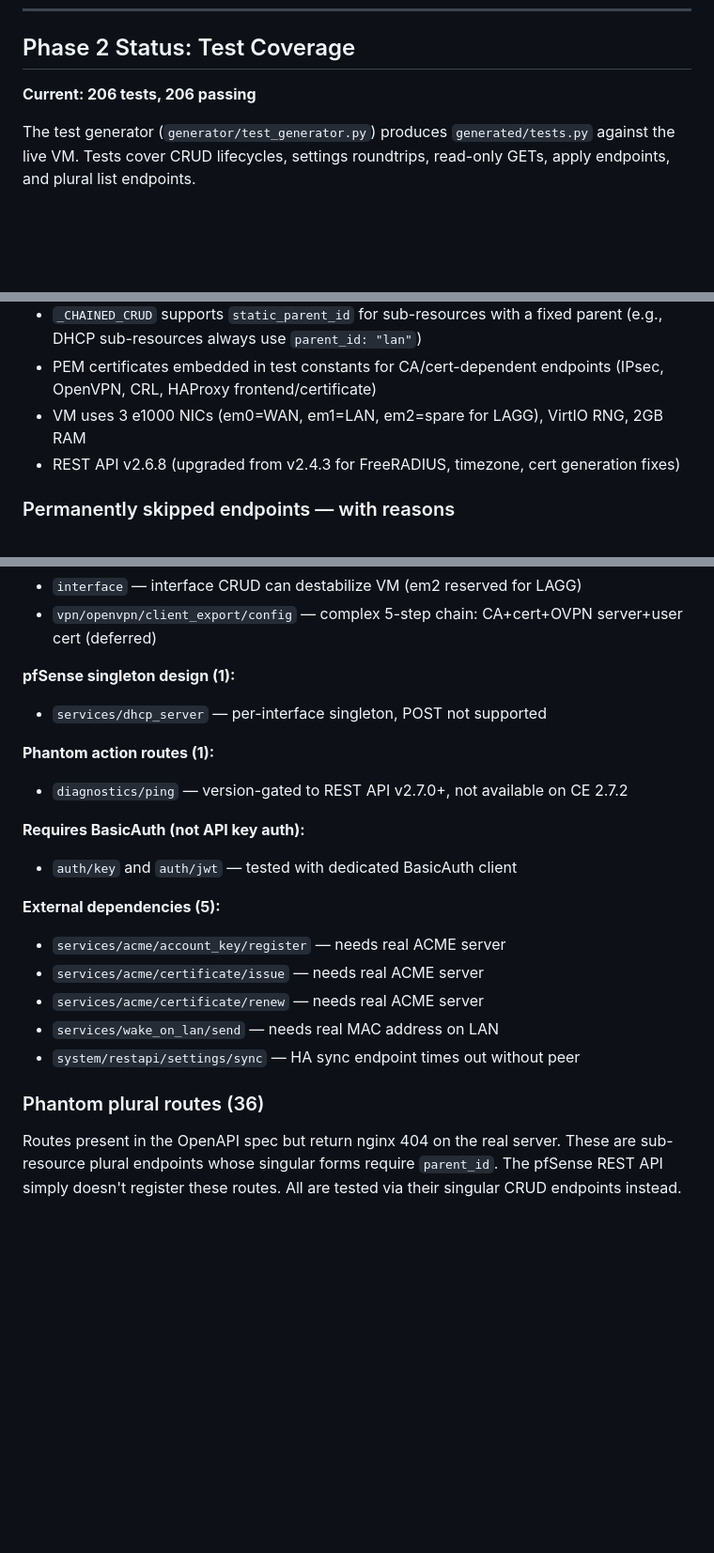
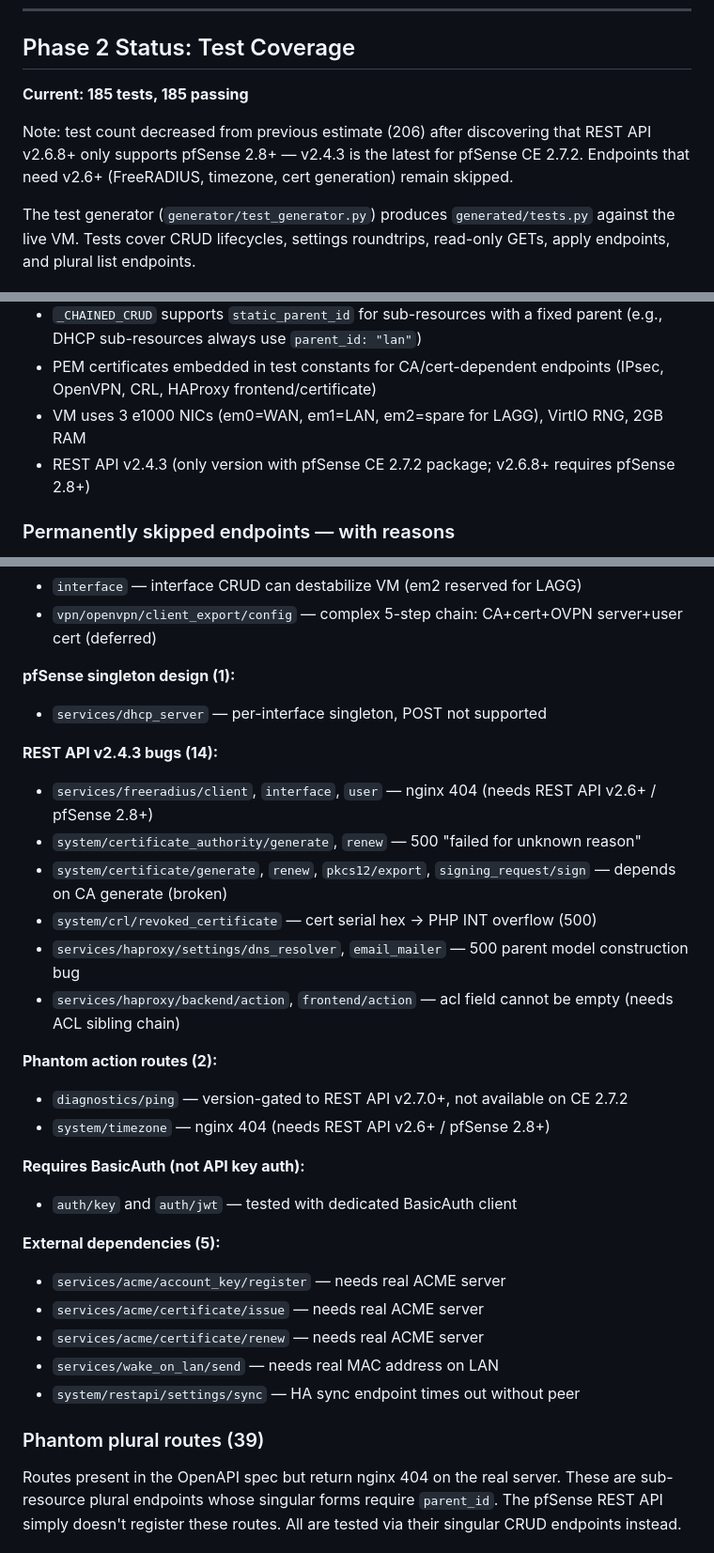
Before and after one commit to abl030/pfsense-mcp, a Markdown page: CLAUDE.md, 3 parts joined by grey strips. Shown at 94% size. Drawn GitHub-style; blank space fills up the shorter version.

Commit message:
docs: update CLAUDE.md for 185 tests, v2.4.3 constraints, devShell deps
Co-Authored-By: Claude Opus 4.6 <noreply@anthropic.com>

```diff
--- a/CLAUDE.md
+++ b/CLAUDE.md
@@ -275,7 +275,9 @@ Exclude from generation or add extra warnings:
 
 ## Phase 2 Status: Test Coverage
 
-**Current: 206 tests, 206 passing**
+**Current: 185 tests, 185 passing**
+
+Note: test count decreased from previous estimate (206) after discovering that REST API v2.6.8+ only supports pfSense 2.8+ — v2.4.3 is the latest for pfSense CE 2.7.2. Endpoints that need v2.6+ (FreeRADIUS, timezone, cert generation) remain skipped.
 
 The test generator (`generator/test_generator.py`) produces `generated/tests.py` against the live VM. Tests cover CRUD lifecycles, settings roundtrips, read-only GETs, apply endpoints, and plural list endpoints.
 
@@ -286,7 +288,7 @@ The test generator (`generator/test_generator.py`) produces `generated/tests.py`
 - `_CHAINED_CRUD` supports `static_parent_id` for sub-resources with a fixed parent (e.g., DHCP sub-resources always use `parent_id: "lan"`)
 - PEM certificates embedded in test constants for CA/cert-dependent endpoints (IPsec, OpenVPN, CRL, HAProxy frontend/certificate)
 - VM uses 3 e1000 NICs (em0=WAN, em1=LAN, em2=spare for LAGG), VirtIO RNG, 2GB RAM
-- REST API v2.6.8 (upgraded from v2.4.3 for FreeRADIUS, timezone, cert generation fixes)
+- REST API v2.4.3 (only version with pfSense CE 2.7.2 package; v2.6.8+ requires pfSense 2.8+)
 
 ### Permanently skipped endpoints — with reasons
 
@@ -299,8 +301,17 @@ Every skip is documented in `_SKIP_CRUD_PATHS`, `_SKIP_ACTION`, `_SKIP_SINGLETON
 **pfSense singleton design (1):**
 - `services/dhcp_server` — per-interface singleton, POST not supported
 
-**Phantom action routes (1):**
+**REST API v2.4.3 bugs (14):**
+- `services/freeradius/client`, `interface`, `user` — nginx 404 (needs REST API v2.6+ / pfSense 2.8+)
+- `system/certificate_authority/generate`, `renew` — 500 "failed for unknown reason"
+- `system/certificate/generate`, `renew`, `pkcs12/export`, `signing_request/sign` — depends on CA generate (broken)
+- `system/crl/revoked_certificate` — cert serial hex → PHP INT overflow (500)
+- `services/haproxy/settings/dns_resolver`, `email_mailer` — 500 parent model construction bug
+- `services/haproxy/backend/action`, `frontend/action` — acl field cannot be empty (needs ACL sibling chain)
+
+**Phantom action routes (2):**
 - `diagnostics/ping` — version-gated to REST API v2.7.0+, not available on CE 2.7.2
+- `system/timezone` — nginx 404 (needs REST API v2.6+ / pfSense 2.8+)
 
 **Requires BasicAuth (not API key auth):**
 - `auth/key` and `auth/jwt` — tested with dedicated BasicAuth client
@@ -312,7 +323,7 @@ Every skip is documented in `_SKIP_CRUD_PATHS`, `_SKIP_ACTION`, `_SKIP_SINGLETON
 - `services/wake_on_lan/send` — needs real MAC address on LAN
 - `system/restapi/settings/sync` — HA sync endpoint times out without peer
 
-### Phantom plural routes (36)
+### Phantom plural routes (39)
 
 Routes present in the OpenAPI spec but return nginx 404 on the real server. These are sub-resource plural endpoints whose singular forms require `parent_id`. The pfSense REST API simply doesn't register these routes. All are tested via their singular CRUD endpoints instead.
 
```
Also changed, not shown: other parts of CLAUDE.md (+1 -1 lines).
